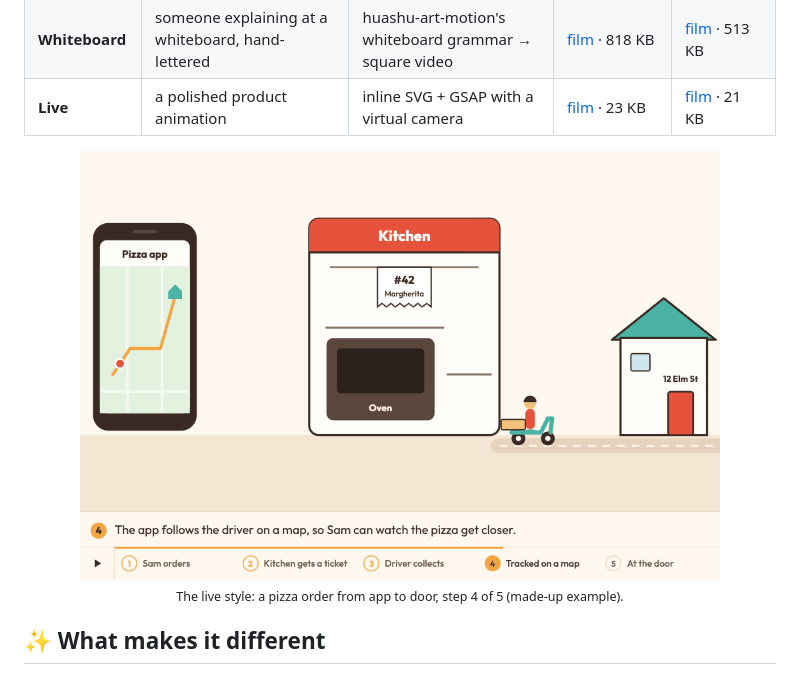
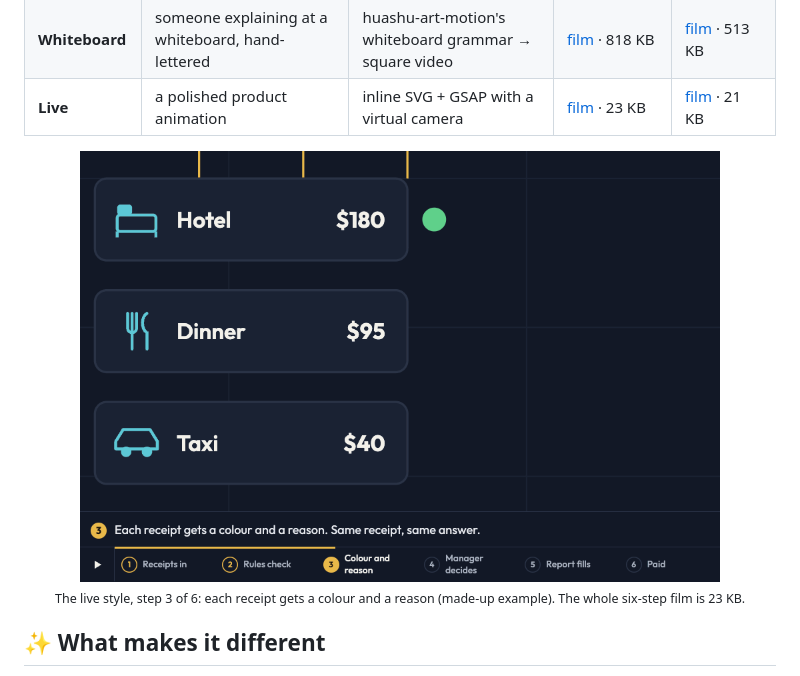
Before and after one commit to wan-huiyan/wiggle-that-diagram, a Markdown page: README.md, the part around the change. Rendered like a GitHub page; pictures changed too: demos/expenses-live.gif (added).

```diff
--- a/README.md
+++ b/README.md
@@ -29,8 +29,8 @@ One caption script feeds all three, so a switcher compares styles, not content.
 | **Live** | a polished product animation | inline SVG + GSAP with a virtual camera | [film](https://wan-huiyan.github.io/wiggle-that-diagram/expenses.html) · 23 KB | [film](https://wan-huiyan.github.io/wiggle-that-diagram/pizza.html) · 21 KB |
 
 <p align="center">
-  <a href="https://wan-huiyan.github.io/wiggle-that-diagram/pizza.html"><img src="demos/pizza.gif" width="640" alt="A pizza order explained step by step: a phone with the pizza app, a kitchen with ticket #42 and an oven, a driver on a scooter heading to a house at 12 Elm St, with the caption The app follows the driver on a map and a five-step rail underneath"/></a>
-  <br/><sub>The live style: a pizza order from app to door, step 4 of 5 (made-up example).</sub>
+  <a href="https://wan-huiyan.github.io/wiggle-that-diagram/expenses.html"><img src="demos/expenses-live.gif" width="640" alt="The live style, step 3 of 6: three receipt cards, Hotel $180, Dinner $95 and Taxi $40, get a coloured dot and a reason one after another: green Under the limit, amber Over the $60 meal limit, red No photo. The caption reads Each receipt gets a colour and a reason. Same receipt, same answer, above a six-step rail."/></a>
+  <br/><sub>The live style, step 3 of 6: each receipt gets a colour and a reason (made-up example). The whole six-step film is 23 KB.</sub>
 </p>
 
 ## ✨ What makes it different
```
Also changed, not shown: demos/README.md (+3 -2 lines).
